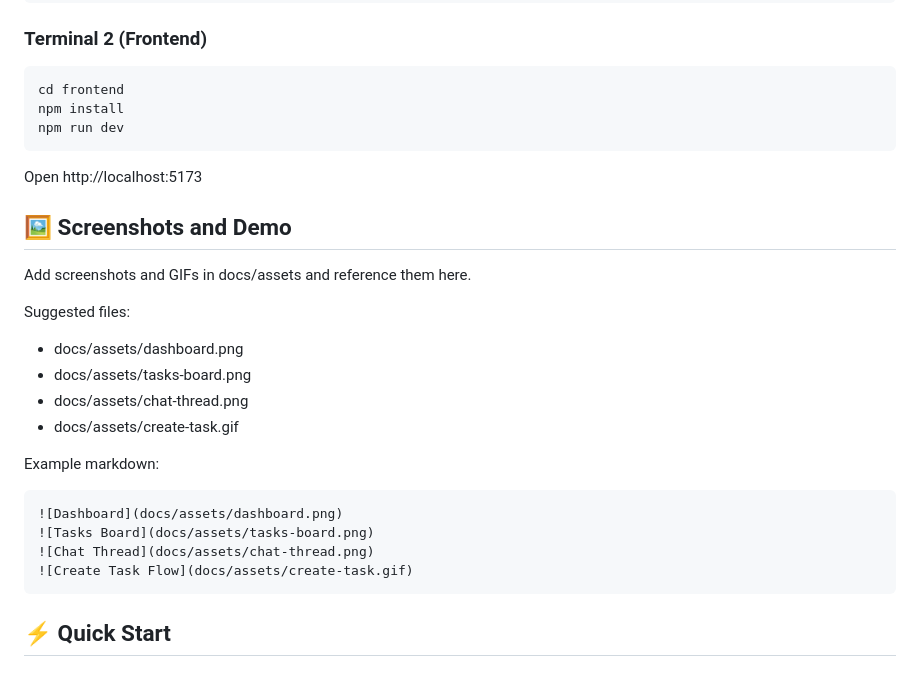
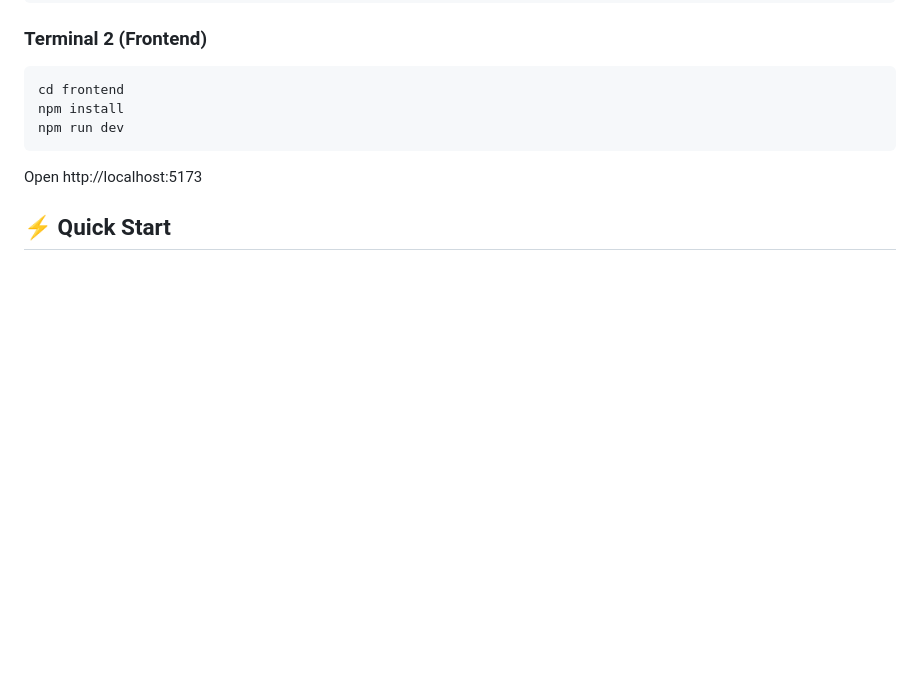
Before and after one commit to KandhalShakil/TaskForge, a Markdown page: README.md, the part around the change. GitHub-like rendering; blank space fills up the shorter version.

Commit message:
Remove screenshots and demo section from README
Removed the screenshots and demo section from the README.

````diff
--- a/README.md
+++ b/README.md
@@ -159,26 +159,6 @@ npm run dev
 ```
 
 Open http://localhost:5173
-
-## 🖼️ Screenshots and Demo
-
-Add screenshots and GIFs in docs/assets and reference them here.
-
-Suggested files:
-
-- docs/assets/dashboard.png
-- docs/assets/tasks-board.png
-- docs/assets/chat-thread.png
-- docs/assets/create-task.gif
-
-Example markdown:
-
-```md
-![Dashboard](docs/assets/dashboard.png)
-![Tasks Board](docs/assets/tasks-board.png)
-![Chat Thread](docs/assets/chat-thread.png)
-![Create Task Flow](docs/assets/create-task.gif)
-```
 
 ## ⚡ Quick Start
 
````
